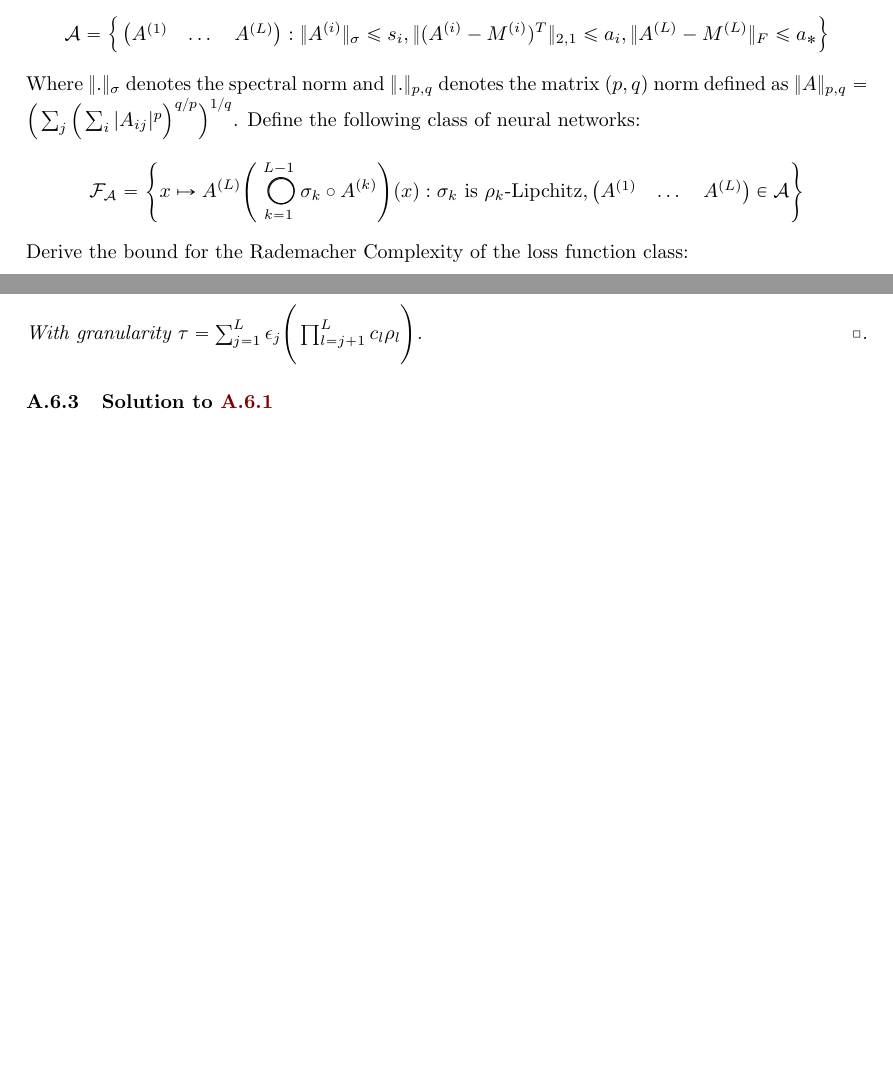
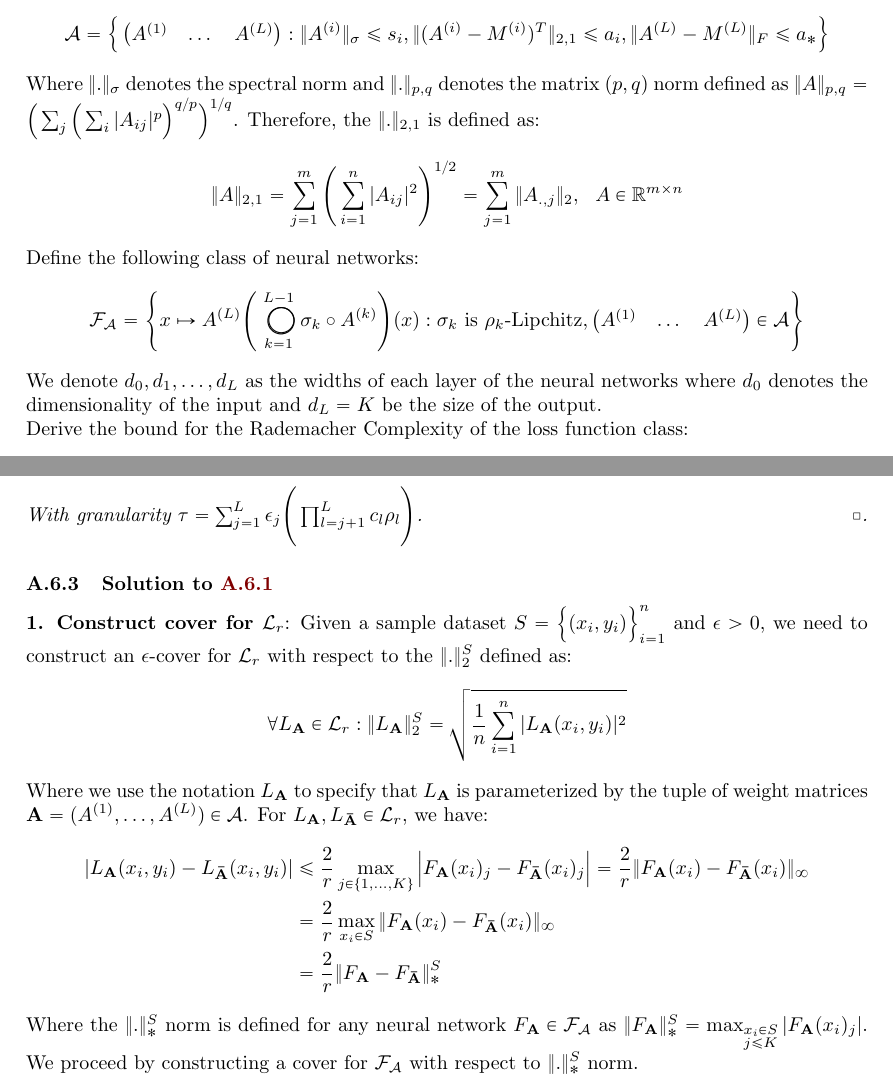
Before and after one commit to hieubkvn123/-NOTES-Statistical-Learning-Theory, a LaTeX paper (main.tex, which reads sections/main/appendices/appendix_ramp_loss_of_nn_rc.tex): two parts of pages 97 and 100 of 103, joined at a grey line, cut so that both start at the same text, the shorter picture padded with empty space. Compiled offline with pdfLaTeX.

Commit message:
Checkpoint

```diff
--- a/sections/main/appendices/appendix_ramp_loss_of_nn_rc.tex
+++ b/sections/main/appendices/appendix_ramp_loss_of_nn_rc.tex
@@ -11,7 +11,15 @@
     }
 \end{align*}
 
-\noindent Where $\|.\|_\sigma$ denotes the spectral norm and $\|.\|_{p, q}$ denotes the matrix $(p, q)$ norm defined as $\|A\|_{p, q} = \bigRound{\sum_j\bigRound{\sum_{i}|A_{ij}|^p}^{q/p}}^{1/q}$. Define the following class of neural networks:
+\noindent Where $\|.\|_\sigma$ denotes the spectral norm and $\|.\|_{p, q}$ denotes the matrix $(p, q)$ norm defined as $\|A\|_{p, q} = \bigRound{\sum_j\bigRound{\sum_{i}|A_{ij}|^p}^{q/p}}^{1/q}$. Therefore, the $\|.\|_{2, 1}$ is defined as:
+\begin{align*}
+    \|A\|_{2, 1} = \sum_{j=1}^m \biggRound{
+        \sum_{i=1}^n |A_{ij}|^2
+    }^{1/2}
+    = \sum_{j=1}^m \|A_{., j}\|_2, \ \ A\in\R^{m\times n}
+\end{align*}
+
+\noindent Define the following class of neural networks:
 \begin{align*}
     \F_\mathcal{A} = \biggCurl{
         x\mapsto \A{L} \biggRound{
@@ -21,6 +29,9 @@
         \end{pmatrix} \in \mathcal{A}
     }
 \end{align*}
+
+\noindent We denote $d_0, d_1, \dots, d_L$ as the widths of each layer of the neural networks where $d_0$ denotes the dimensionality of the input and $d_L=K$ be the size of the output.
+
 
 \noindent Derive the bound for the Rademacher Complexity of the loss function class:
 \begin{align*}
@@ -203,3 +214,20 @@
 
 
 \subsubsection{Solution to \ref{sec:rad_complexity_of_ramp_loss_nn}}
+\textbf{1. Construct cover for $\mathcal{L}_r$}: Given a sample dataset $S=\bigCurl{(x_i, y_i)}_{i=1}^n$ and $\epsilon>0$, we need to construct an $\epsilon$-cover for $\mathcal{L}_r$ with respect to the $\|.\|_2^S$ defined as:
+\begin{align*}
+    \forall L_\vecbf{A} \in \mathcal{L}_r : \|L_\vecbf{A}\|_2^S = \sqrt{
+        \frac{1}{n}\sum_{i=1}^n |L_\vecbf{A}(x_i, y_i)|^2
+    }
+\end{align*}
+
+\noindent Where we use the notation $L_\vecbf{A}$ to specify that $L_\vecbf{A}$ is parameterized by the tuple of weight matrices $\vecbf{A}=(\A{1}, \dots, \A{L})\in\mathcal{A}$. For $L_\vecbf{A},L_\vecbf{\bar A}\in\mathcal{L}_r$, we have:
+\begin{align*}
+    |L_\vecbf{A}(x_i, y_i) - L_\vecbf{\bar A}(x_i, y_i)| &\le \frac{2}{r}\max_{j\in\{1, \dots, K\}} \bigAbs{
+        F_\vecbf{A}(x_i)_j - F_\vecbf{\bar A}(x_i)_j
+    } = \frac{2}{r}\|F_\vecbf{A}(x_i) - F_\vecbf{\bar A}(x_i)\|_\infty \\
+    &= \frac{2}{r}\max_{x_i \in S} \|F_\vecbf{A}(x_i) - F_\vecbf{\bar A}(x_i)\|_\infty \\
+    &= \frac{2}{r} \|F_\vecbf{A} - F_\vecbf{\bar A}\|_*^S
+\end{align*}
+
+\noindent Where the $\|.\|_*^S$ norm is defined for any neural network $F_\vecbf{A}\in\F_\mathcal{A}$ as $\|F_\vecbf{A}\|_*^S = \max_{\substack{x_i\in S \\ j \le K}} |F_\vecbf{A}(x_i)_j|$. We proceed by constructing a cover for $\F_\mathcal{A}$ with respect to $\|.\|_*^S$ norm.
```
Also changed, not shown: output/main.pdf.
